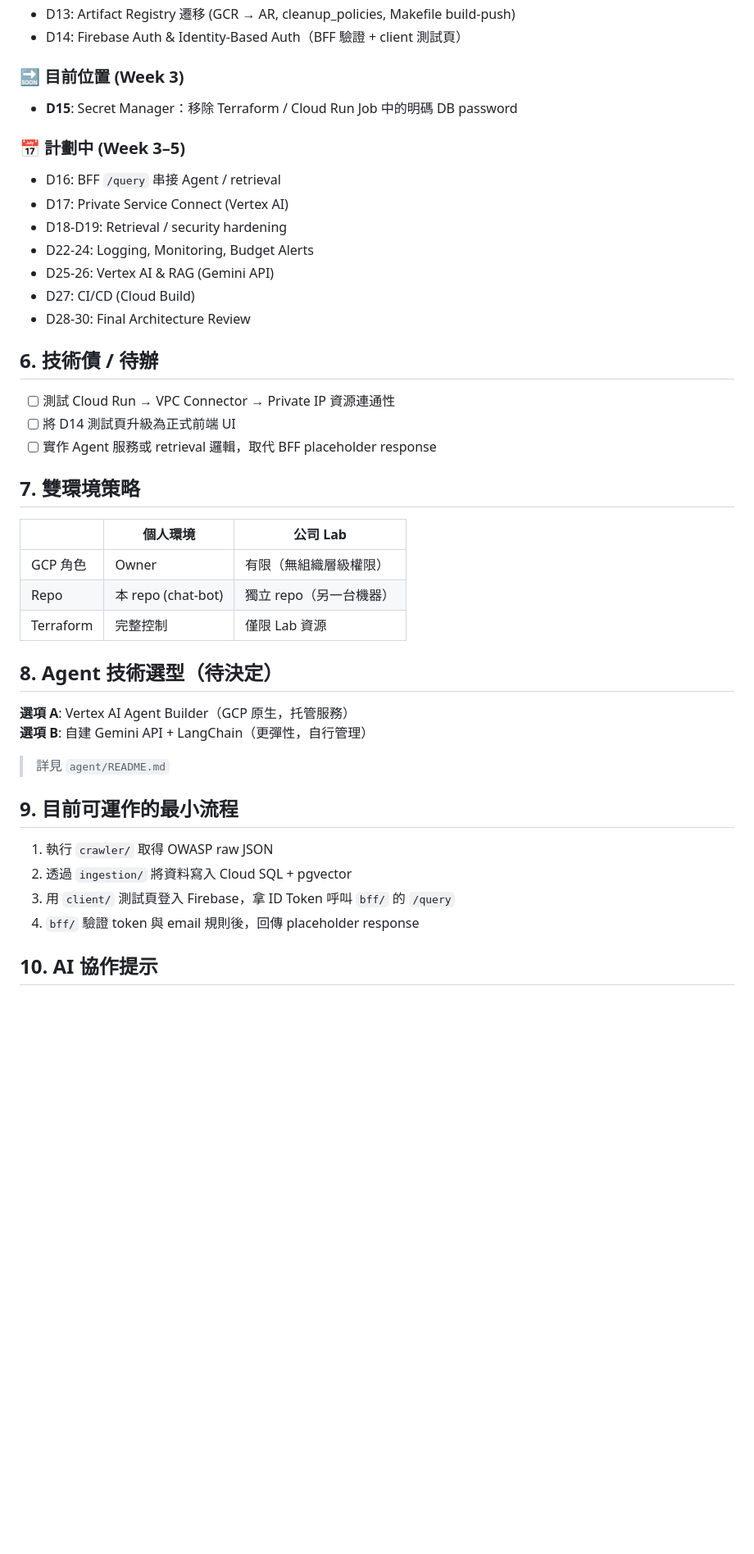
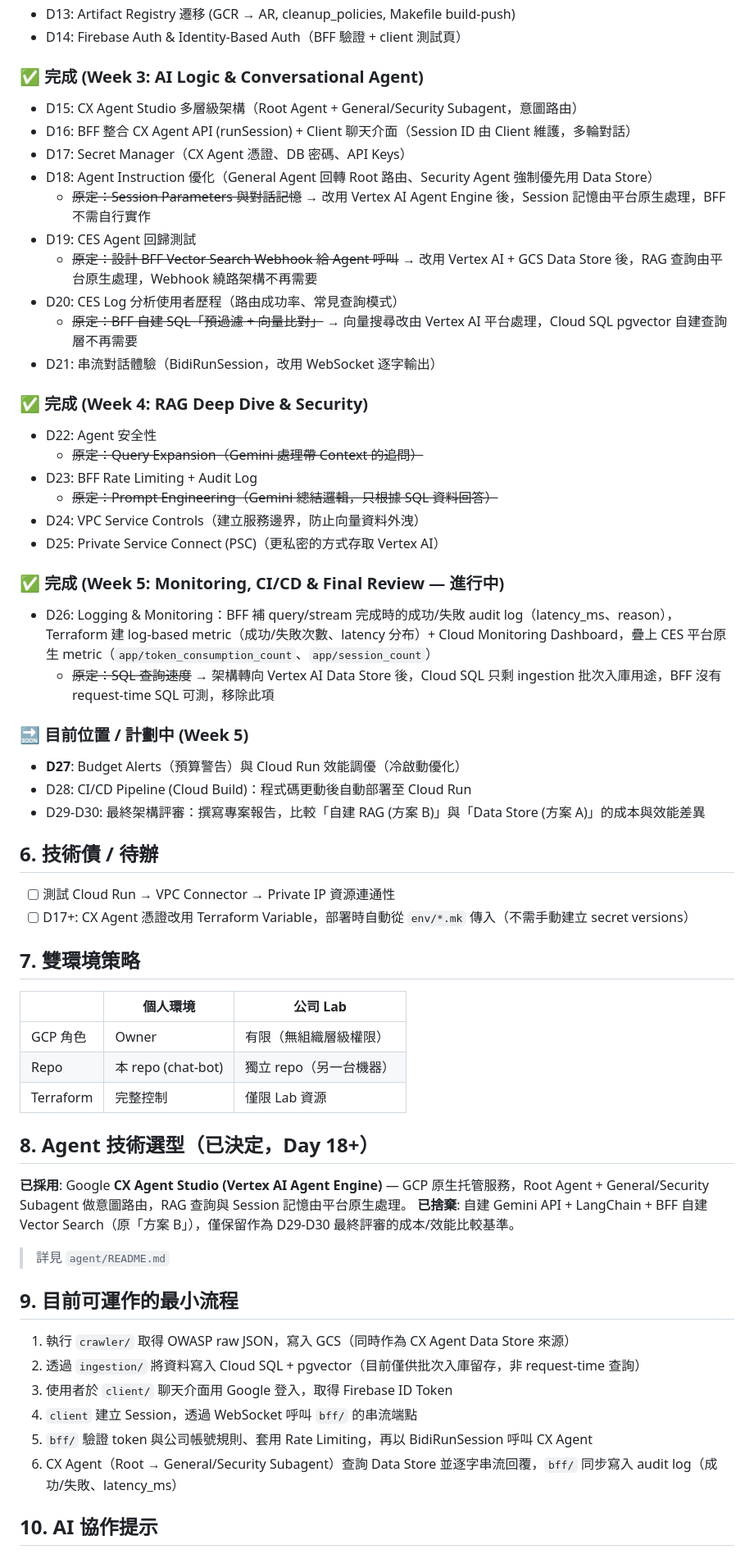
Before and after one commit to jojomango/conversational-agent-gcp-study, a Markdown page: CONTEXT.md, the part around one of its changes. Shown at 82% size. Drawn GitHub-style; blank space fills up the shorter version.

```diff
--- a/CONTEXT.md
+++ b/CONTEXT.md
@@ -62,23 +71,39 @@ chat-bot/
 - D13: Artifact Registry 遷移 (GCR → AR, cleanup_policies, Makefile build-push)
 - D14: Firebase Auth & Identity-Based Auth（BFF 驗證 + client 測試頁）
 
-### 🔜 目前位置 (Week 3)
-- **D15**: Secret Manager：移除 Terraform / Cloud Run Job 中的明碼 DB password
+### ✅ 完成 (Week 3: AI Logic & Conversational Agent)
+- D15: CX Agent Studio 多層級架構（Root Agent + General/Security Subagent，意圖路由）
+- D16: BFF 整合 CX Agent API (runSession) + Client 聊天介面（Session ID 由 Client 維護，多輪對話）
+- D17: Secret Manager（CX Agent 憑證、DB 密碼、API Keys）
+- D18: Agent Instruction 優化（General Agent 回轉 Root 路由、Security Agent 強制優先用 Data Store）
+  - ~~原定：Session Parameters 與對話記憶~~ → 改用 Vertex AI Agent Engine 後，Session 記憶由平台原生處理，BFF 不需自行實作
+- D19: CES Agent 回歸測試
+  - ~~原定：設計 BFF Vector Search Webhook 給 Agent 呼叫~~ → 改用 Vertex AI + GCS Data Store 後，RAG 查詢由平台原生處理，Webhook 繞路架構不再需要
+- D20: CES Log 分析使用者歷程（路由成功率、常見查詢模式）
+  - ~~原定：BFF 自建 SQL「預過濾 + 向量比對」~~ → 向量搜尋改由 Vertex AI 平台處理，Cloud SQL pgvector 自建查詢層不再需要
+- D21: 串流對話體驗（BidiRunSession，改用 WebSocket 逐字輸出）
 
-### 📅 計劃中 (Week 3–5)
-- D16: BFF `/query` 串接 Agent / retrieval
-- D17: Private Service Connect (Vertex AI)
-- D18-D19: Retrieval / security hardening
-- D22-24: Logging, Monitoring, Budget Alerts
-- D25-26: Vertex AI & RAG (Gemini API)
-- D27: CI/CD (Cloud Build)
-- D28-30: Final Architecture Review
+### ✅ 完成 (Week 4: RAG Deep Dive & Security)
+- D22: Agent 安全性
+  - ~~原定：Query Expansion（Gemini 處理帶 Context 的追問）~~
+- D23: BFF Rate Limiting + Audit Log
+  - ~~原定：Prompt Engineering（Gemini 總結邏輯，只根據 SQL 資料回答）~~
+- D24: VPC Service Controls（建立服務邊界，防止向量資料外洩）
+- D25: Private Service Connect (PSC)（更私密的方式存取 Vertex AI）
+
+### ✅ 完成 (Week 5: Monitoring, CI/CD & Final Review — 進行中)
+- D26: Logging & Monitoring：BFF 補 query/stream 完成時的成功/失敗 audit log（latency_ms、reason），Terraform 建 log-based metric（成功/失敗次數、latency 分布）+ Cloud Monitoring Dashboard，疊上 CES 平台原生 metric（`app/token_consumption_count`、`app/session_count`）
+  - ~~原定：SQL 查詢速度~~ → 架構轉向 Vertex AI Data Store 後，Cloud SQL 只剩 ingestion 批次入庫用途，BFF 沒有 request-time SQL 可測，移除此項
+
+### 🔜 目前位置 / 計劃中 (Week 5)
+- **D27**: Budget Alerts（預算警告）與 Cloud Run 效能調優（冷啟動優化）
+- D28: CI/CD Pipeline (Cloud Build)：程式碼更動後自動部署至 Cloud Run
+- D29-D30: 最終架構評審：撰寫專案報告，比較「自建 RAG (方案 B)」與「Data Store (方案 A)」的成本與效能差異
 
 ## 6. 技術債 / 待辦
 
 - [ ] 測試 Cloud Run → VPC Connector → Private IP 資源連通性
-- [ ] 將 D14 測試頁升級為正式前端 UI
-- [ ] 實作 Agent 服務或 retrieval 邏輯，取代 BFF placeholder response
+- [ ] D17+: CX Agent 憑證改用 Terraform Variable，部署時自動從 `env/*.mk` 傳入（不需手動建立 secret versions）
 
 ## 7. 雙環境策略
 
@@ -88,19 +113,21 @@ chat-bot/
 | Repo | 本 repo (chat-bot) | 獨立 repo（另一台機器）|
 | Terraform | 完整控制 | 僅限 Lab 資源|
 
-## 8. Agent 技術選型（待決定）
+## 8. Agent 技術選型（已決定，Day 18+）
 
-**選項 A**: Vertex AI Agent Builder（GCP 原生，托管服務）
-**選項 B**: 自建 Gemini API + LangChain（更彈性，自行管理）
+**已採用**: Google **CX Agent Studio (Vertex AI Agent Engine)** — GCP 原生托管服務，Root Agent + General/Security Subagent 做意圖路由，RAG 查詢與 Session 記憶由平台原生處理。
+**已捨棄**: 自建 Gemini API + LangChain + BFF 自建 Vector Search（原「方案 B」），僅保留作為 D29-D30 最終評審的成本/效能比較基準。
 
 > 詳見 `agent/README.md`
 
 ## 9. 目前可運作的最小流程
 
-1. 執行 `crawler/` 取得 OWASP raw JSON
-2. 透過 `ingestion/` 將資料寫入 Cloud SQL + pgvector
-3. 用 `client/` 測試頁登入 Firebase，拿 ID Token 呼叫 `bff/` 的 `/query`
-4. `bff/` 驗證 token 與 email 規則後，回傳 placeholder response
+1. 執行 `crawler/` 取得 OWASP raw JSON，寫入 GCS（同時作為 CX Agent Data Store 來源）
+2. 透過 `ingestion/` 將資料寫入 Cloud SQL + pgvector（目前僅供批次入庫留存，非 request-time 查詢）
+3. 使用者於 `client/` 聊天介面用 Google 登入，取得 Firebase ID Token
+4. `client` 建立 Session，透過 WebSocket 呼叫 `bff/` 的串流端點
+5. `bff/` 驗證 token 與公司帳號規則、套用 Rate Limiting，再以 BidiRunSession 呼叫 CX Agent
+6. CX Agent（Root → General/Security Subagent）查詢 Data Store 並逐字串流回覆，`bff/` 同步寫入 audit log（成功/失敗、latency_ms）
 
 ## 10. AI 協作提示
 
```
Also changed, not shown: other parts of CONTEXT.md (+26 -17 lines), README.md (+35 -21 lines).
